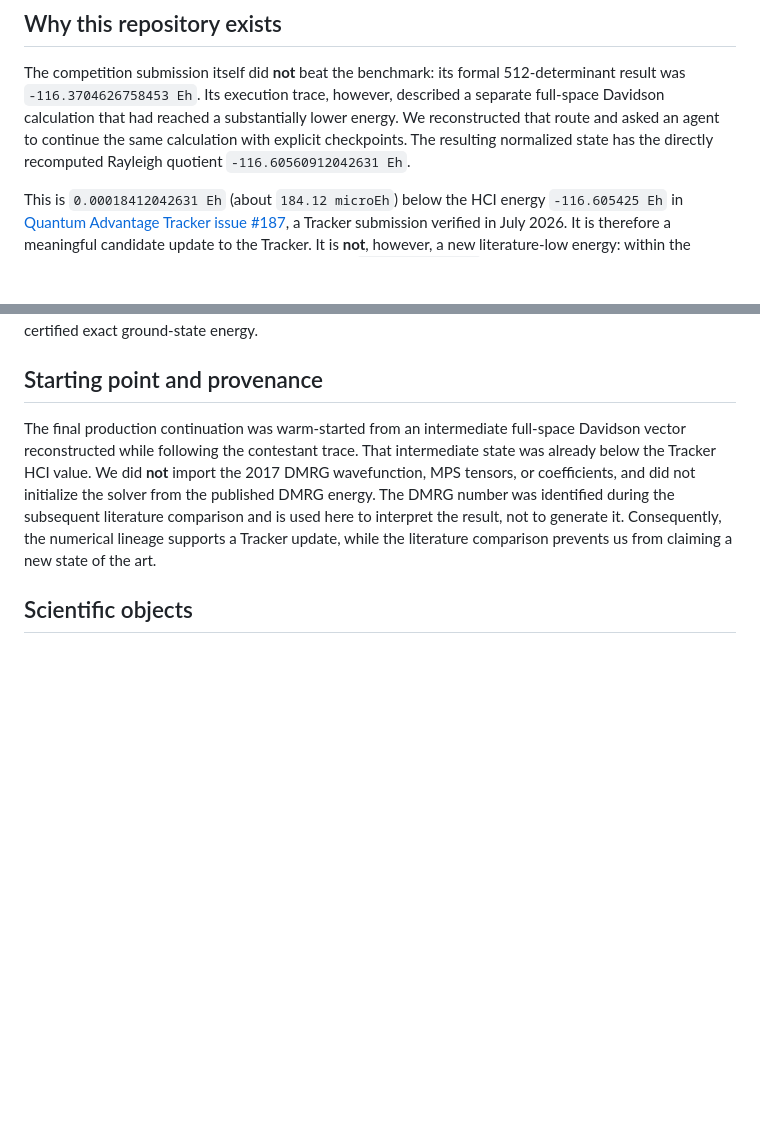
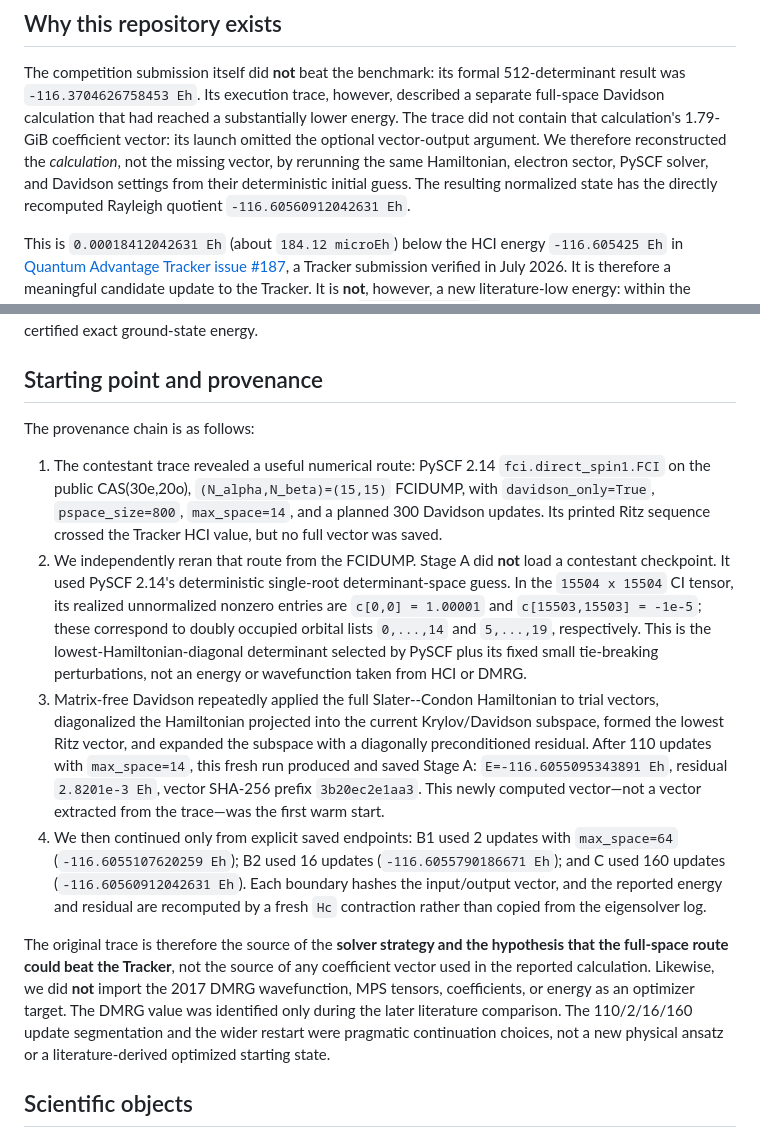
Before and after one commit to Osgood001/2fe2s-variational-benchmark, a Markdown page: README.md, 2 parts joined by grey strips. Rendered like a GitHub page; blank space fills up the shorter version.

Commit message:
Document exact Davidson reconstruction provenance

```diff
--- a/README.md
+++ b/README.md
@@ -9,8 +9,11 @@ observable. Material numerical work and TeX compilation were run on Bohrium.
 The competition submission itself did **not** beat the benchmark: its formal
 512-determinant result was `-116.3704626758453 Eh`. Its execution trace,
 however, described a separate full-space Davidson calculation that had reached
-a substantially lower energy. We reconstructed that route and asked an agent
-to continue the same calculation with explicit checkpoints. The resulting
+a substantially lower energy. The trace did not contain that calculation's
+1.79-GiB coefficient vector: its launch omitted the optional vector-output
+argument. We therefore reconstructed the *calculation*, not the missing
+vector, by rerunning the same Hamiltonian, electron sector, PySCF solver, and
+Davidson settings from their deterministic initial guess. The resulting
 normalized state has the directly recomputed Rayleigh quotient
 `-116.60560912042631 Eh`.
 
@@ -46,15 +49,45 @@ variational upper bound, not a certified exact ground-state energy.
 
 ## Starting point and provenance
 
-The final production continuation was warm-started from an intermediate
-full-space Davidson vector reconstructed while following the contestant
-trace. That intermediate state was already below the Tracker HCI value. We did
-**not** import the 2017 DMRG wavefunction, MPS tensors, or coefficients, and did
-not initialize the solver from the published DMRG energy. The DMRG number was
-identified during the subsequent literature comparison and is used here to
-interpret the result, not to generate it. Consequently, the numerical lineage
-supports a Tracker update, while the literature comparison prevents us from
-claiming a new state of the art.
+The provenance chain is as follows:
+
+1. The contestant trace revealed a useful numerical route: PySCF 2.14
+   `fci.direct_spin1.FCI` on the public CAS(30e,20o), `(N_alpha,N_beta)=(15,15)`
+   FCIDUMP, with `davidson_only=True`, `pspace_size=800`, `max_space=14`, and a
+   planned 300 Davidson updates. Its printed Ritz sequence crossed the Tracker
+   HCI value, but no full vector was saved.
+2. We independently reran that route from the FCIDUMP. Stage A did **not** load
+   a contestant checkpoint. It used PySCF 2.14's deterministic single-root
+   determinant-space guess. In the `15504 x 15504` CI tensor, its realized
+   unnormalized nonzero entries are
+   `c[0,0] = 1.00001` and `c[15503,15503] = -1e-5`; these correspond to doubly
+   occupied orbital lists `0,...,14` and `5,...,19`, respectively. This is the
+   lowest-Hamiltonian-diagonal determinant selected by PySCF plus its fixed
+   small tie-breaking perturbations, not an energy or wavefunction taken from
+   HCI or DMRG.
+3. Matrix-free Davidson repeatedly applied the full Slater--Condon Hamiltonian
+   to trial vectors, diagonalized the Hamiltonian projected into the current
+   Krylov/Davidson subspace, formed the lowest Ritz vector, and expanded the
+   subspace with a diagonally preconditioned residual. After 110 updates with
+   `max_space=14`, this fresh run produced and saved Stage A:
+   `E=-116.6055095343891 Eh`, residual `2.8201e-3 Eh`, vector SHA-256 prefix
+   `3b20ec2e1aa3`. This newly computed vector—not a vector extracted from the
+   trace—was the first warm start.
+4. We then continued only from explicit saved endpoints: B1 used 2 updates
+   with `max_space=64` (`-116.6055107620259 Eh`); B2 used 16 updates
+   (`-116.6055790186671 Eh`); and C used 160 updates
+   (`-116.60560912042631 Eh`). Each boundary hashes the input/output vector,
+   and the reported energy and residual are recomputed by a fresh `Hc`
+   contraction rather than copied from the eigensolver log.
+
+The original trace is therefore the source of the **solver strategy and the
+hypothesis that the full-space route could beat the Tracker**, not the source
+of any coefficient vector used in the reported calculation. Likewise, we did
+**not** import the 2017 DMRG wavefunction, MPS tensors, coefficients, or energy
+as an optimizer target. The DMRG value was identified only during the later
+literature comparison. The 110/2/16/160 update segmentation and the wider
+restart were pragmatic continuation choices, not a new physical ansatz or a
+literature-derived optimized starting state.
 
 ## Scientific objects
 
```
